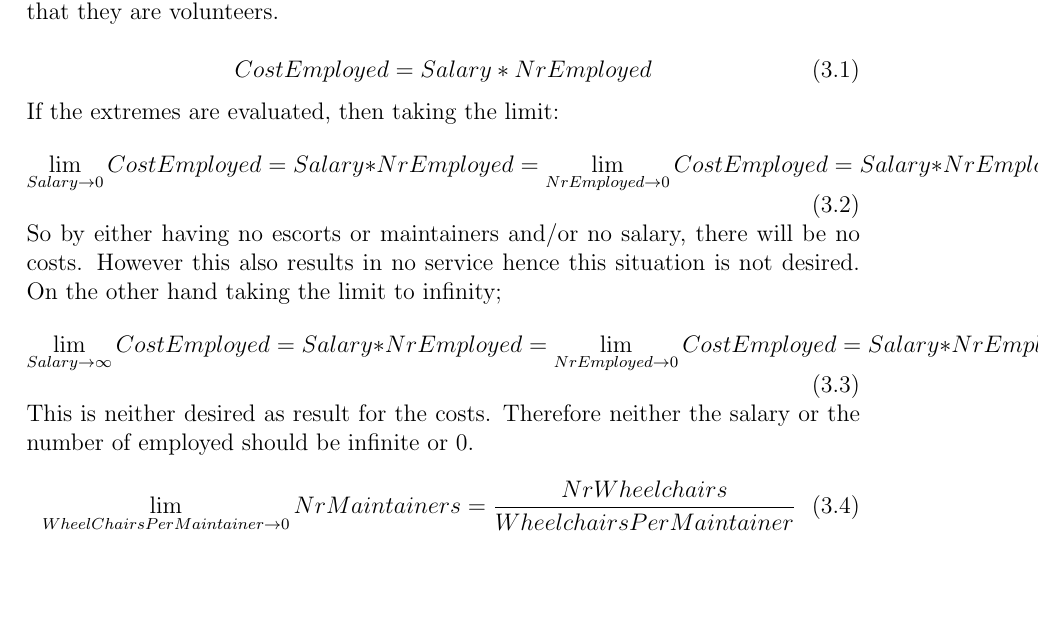
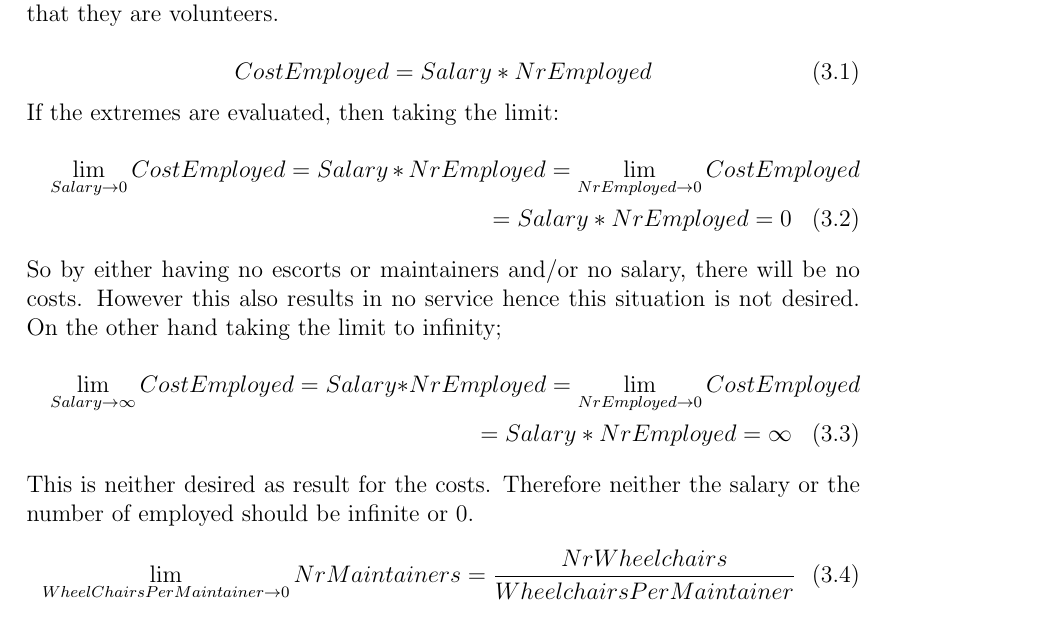
Before and after one commit to Churross/Wheelchairmodel, a LaTeX thesis (Verslag.tex): part of page 21 of 27, cut so that both start at the same text, the shorter picture padded with empty space. Compiled offline with pdfLaTeX.

Commit message:
equations gefixed

```diff
--- a/Verslag.tex
+++ b/Verslag.tex
@@ -3,6 +3,7 @@
 \usepackage{amsfonts} % if you want blackboard bold symbols e.g. for real numbers
 \usepackage{graphicx} % if you want to include jpeg or pdf pictures
 \usepackage{geometry}
+\usepackage{amsmath}
 \usepackage[hidelinks]{hyperref}
 \usepackage[official]{eurosym}
 \setcounter{secnumdepth}{5}
@@ -355,13 +356,13 @@ The salary is in euro's/hour. This means the more hours are being worked, the mo
 CostEmployed = Salary * NrEmployed
 \end{equation}
 If the extremes are evaluated, then taking the limit:
-\begin{equation}
-\lim_{Salary \rightarrow 0}CostEmployed = Salary * NrEmployed = \lim_{NrEmployed \rightarrow 0}CostEmployed = Salary * NrEmployed = 0
-\end{equation}
+\begin{multline}
+\lim_{Salary \rightarrow 0}CostEmployed = Salary * NrEmployed = \lim_{NrEmployed \rightarrow 0}CostEmployed \\ = Salary * NrEmployed = 0
+\end{multline}
 So by either having no escorts or maintainers and/or no salary, there will be no costs. However this also results in no service hence this situation is not desired. On the other hand taking the limit to infinity;
-\begin{equation}
-\lim_{Salary \rightarrow \infty} CostEmployed = Salary * NrEmployed = \lim_{NrEmployed \rightarrow 0} CostEmployed = Salary * NrEmployed = \infty
-\end{equation}
+\begin{multline}
+\lim_{Salary \rightarrow \infty} CostEmployed = Salary * NrEmployed = \lim_{NrEmployed \rightarrow 0} CostEmployed \\ = Salary * NrEmployed = \infty
+\end{multline}
 This is neither desired as result for the costs. Therefore neither the salary or the number of employed should be infinite or 0.
 \begin{equation}
 \lim_{WheelChairsPerMaintainer \rightarrow 0} NrMaintainers = \frac{NrWheelchairs}{WheelchairsPerMaintainer}
```
Also changed, not shown: Verslag.pdf.
